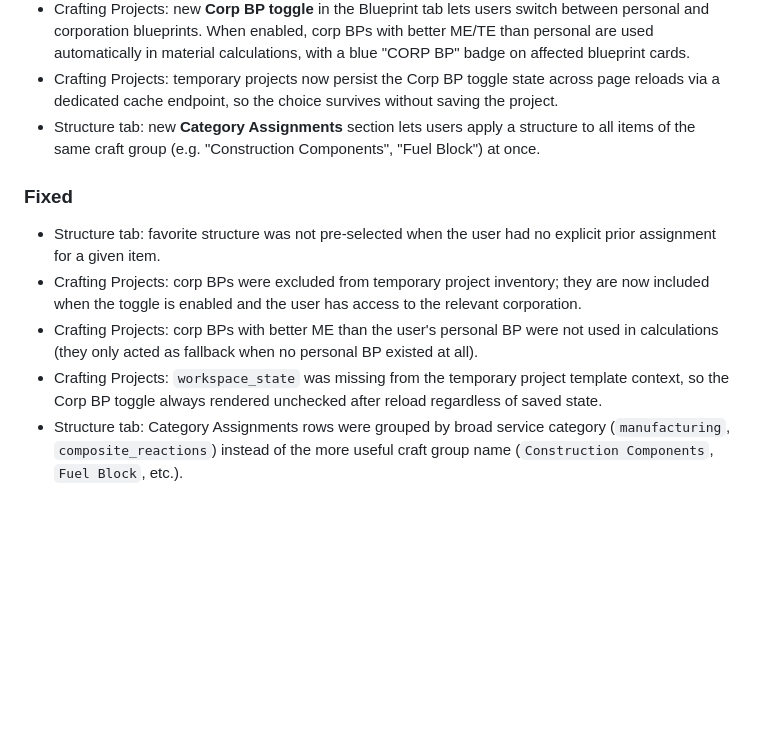
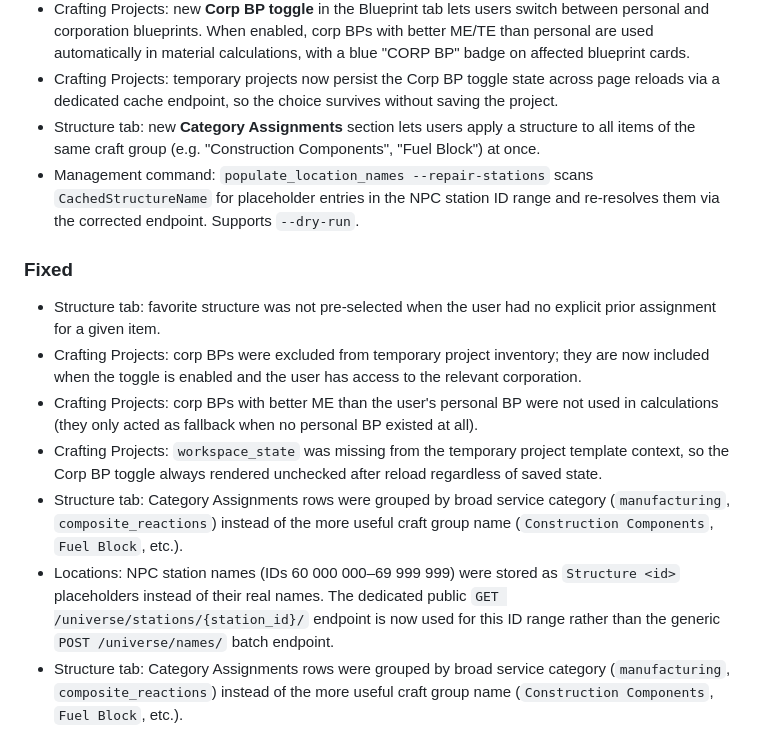
Before and after one commit to Erkaek/aa-Indy_Hub, a Markdown page: CHANGELOG.md, the part around the change. GitHub-like rendering; blank space fills up the shorter version.

Commit message:
docs: update changelog with NPC station name fix and repair command

```diff
--- a/CHANGELOG.md
+++ b/CHANGELOG.md
@@ -16,6 +16,7 @@ Entries should stay short and grouped by meaningful outcomes. Each release shoul
 - Crafting Projects: new **Corp BP toggle** in the Blueprint tab lets users switch between personal and corporation blueprints. When enabled, corp BPs with better ME/TE than personal are used automatically in material calculations, with a blue "CORP BP" badge on affected blueprint cards.
 - Crafting Projects: temporary projects now persist the Corp BP toggle state across page reloads via a dedicated cache endpoint, so the choice survives without saving the project.
 - Structure tab: new **Category Assignments** section lets users apply a structure to all items of the same craft group (e.g. "Construction Components", "Fuel Block") at once.
+- Management command: `populate_location_names --repair-stations` scans `CachedStructureName` for placeholder entries in the NPC station ID range and re-resolves them via the corrected endpoint. Supports `--dry-run`.
 
 ### Fixed
 
@@ -23,6 +24,8 @@ Entries should stay short and grouped by meaningful outcomes. Each release shoul
 - Crafting Projects: corp BPs were excluded from temporary project inventory; they are now included when the toggle is enabled and the user has access to the relevant corporation.
 - Crafting Projects: corp BPs with better ME than the user's personal BP were not used in calculations (they only acted as fallback when no personal BP existed at all).
 - Crafting Projects: `workspace_state` was missing from the temporary project template context, so the Corp BP toggle always rendered unchecked after reload regardless of saved state.
+- Structure tab: Category Assignments rows were grouped by broad service category (`manufacturing`, `composite_reactions`) instead of the more useful craft group name (`Construction Components`, `Fuel Block`, etc.).
+- Locations: NPC station names (IDs 60 000 000–69 999 999) were stored as `Structure <id>` placeholders instead of their real names. The dedicated public `GET /universe/stations/{station_id}/` endpoint is now used for this ID range rather than the generic `POST /universe/names/` batch endpoint.
 - Structure tab: Category Assignments rows were grouped by broad service category (`manufacturing`, `composite_reactions`) instead of the more useful craft group name (`Construction Components`, `Fuel Block`, etc.).
 
 ## [1.18.2] - 2026-08-01
```
